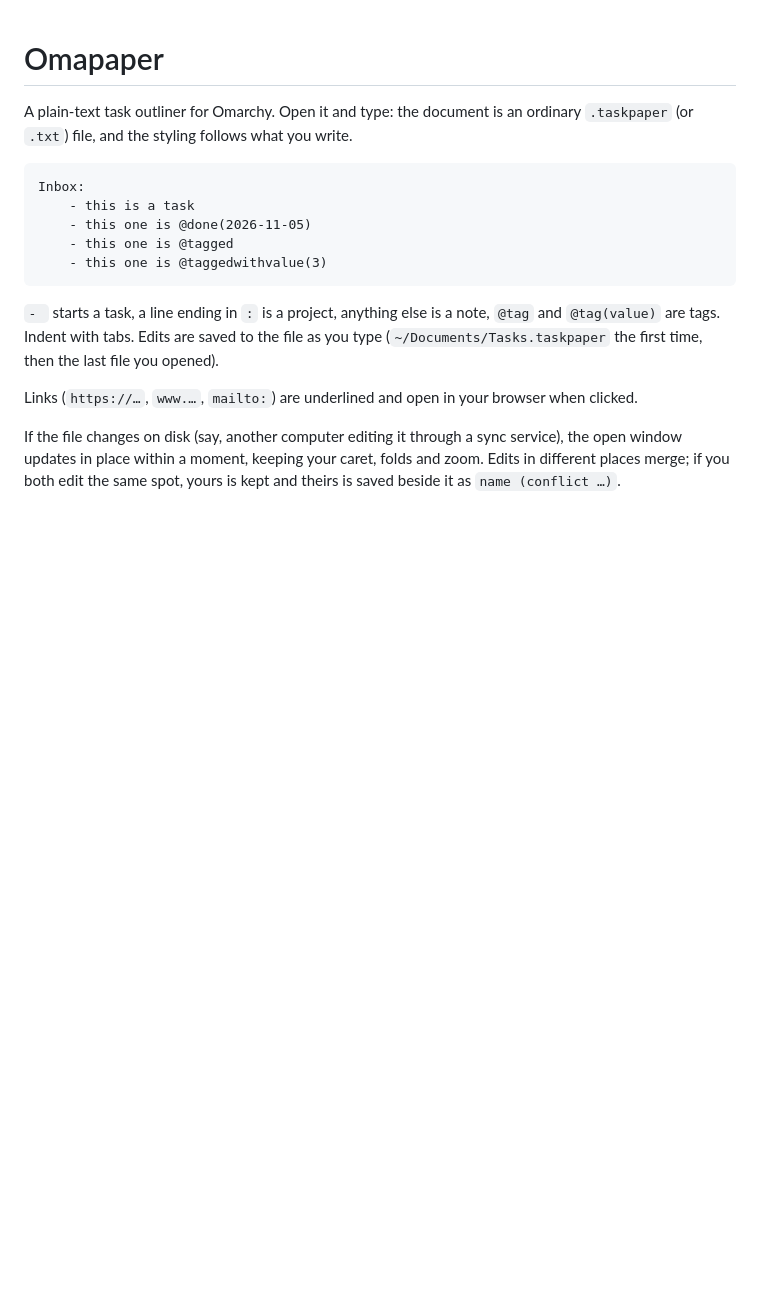
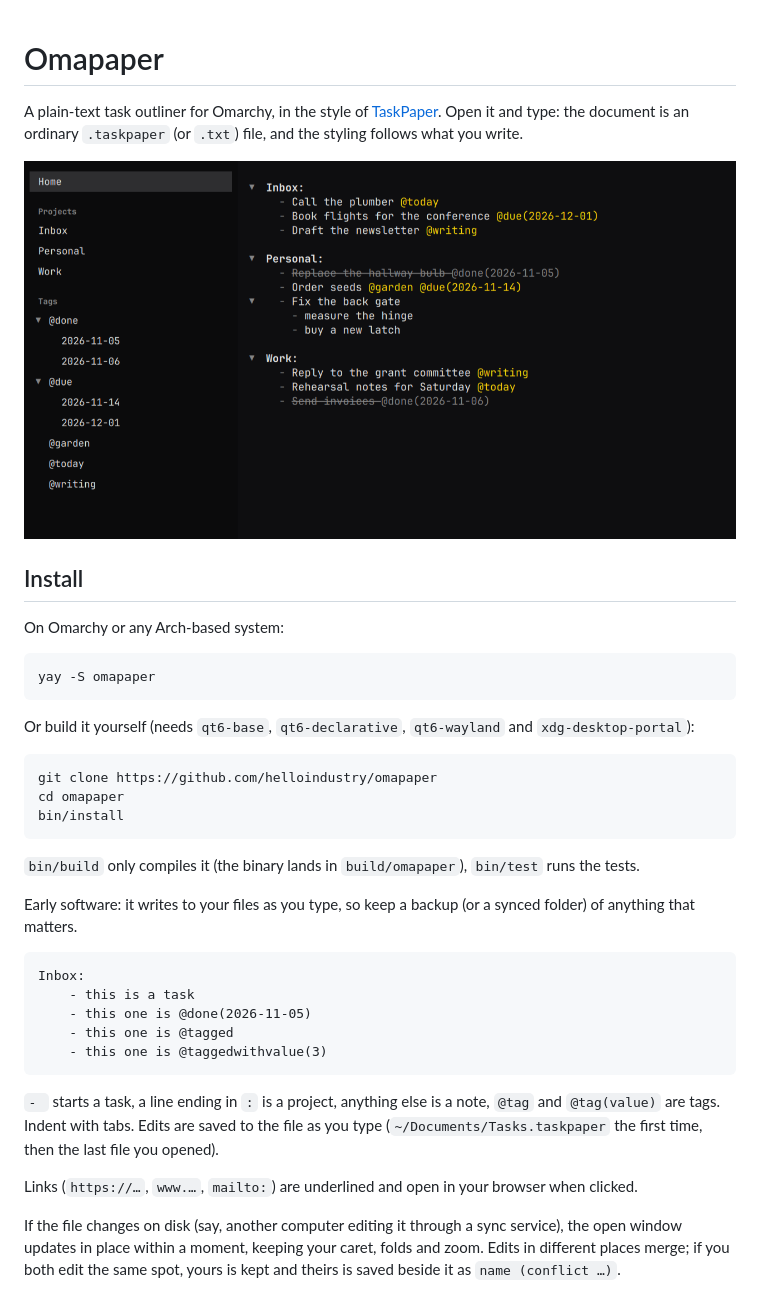
Before and after one commit to helloindustry/omapaper, a Markdown page: README.md, the part around the change. Rendered like a GitHub page; pictures changed too: docs/screenshot.png (added); blank space fills up the shorter version.

Commit message:
README: screenshot and install steps; add changelog
Co-Authored-By: Claude Sonnet 5.5 <noreply@anthropic.com>

````diff
--- a/README.md
+++ b/README.md
@@ -1,7 +1,29 @@
 # Omapaper
 
-A plain-text task outliner for Omarchy. Open it and type: the document is an ordinary
+A plain-text task outliner for Omarchy, in the style of [TaskPaper](https://www.taskpaper.com). Open it and type: the document is an ordinary
 `.taskpaper` (or `.txt`) file, and the styling follows what you write.
+
+![Omapaper](docs/screenshot.png)
+
+## Install
+
+On Omarchy or any Arch-based system:
+
+```
+yay -S omapaper
+```
+
+Or build it yourself (needs `qt6-base`, `qt6-declarative`, `qt6-wayland` and `xdg-desktop-portal`):
+
+```
+git clone https://github.com/helloindustry/omapaper
+cd omapaper
+bin/install
+```
+
+`bin/build` only compiles it (the binary lands in `build/omapaper`), `bin/test` runs the tests.
+
+Early software: it writes to your files as you type, so keep a backup (or a synced folder) of anything that matters.
 
 ```
 Inbox:
````
Also changed, not shown: CHANGELOG.md (added, +13 -0 lines).
